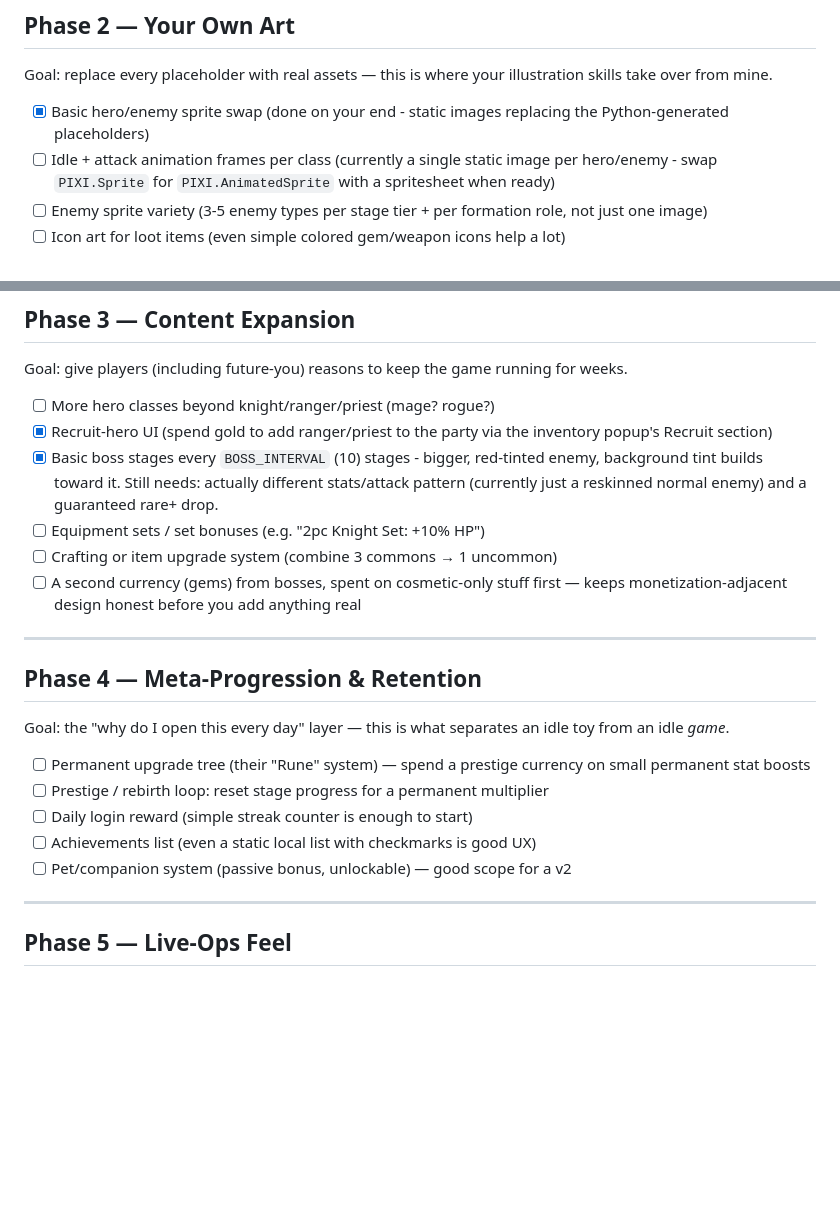
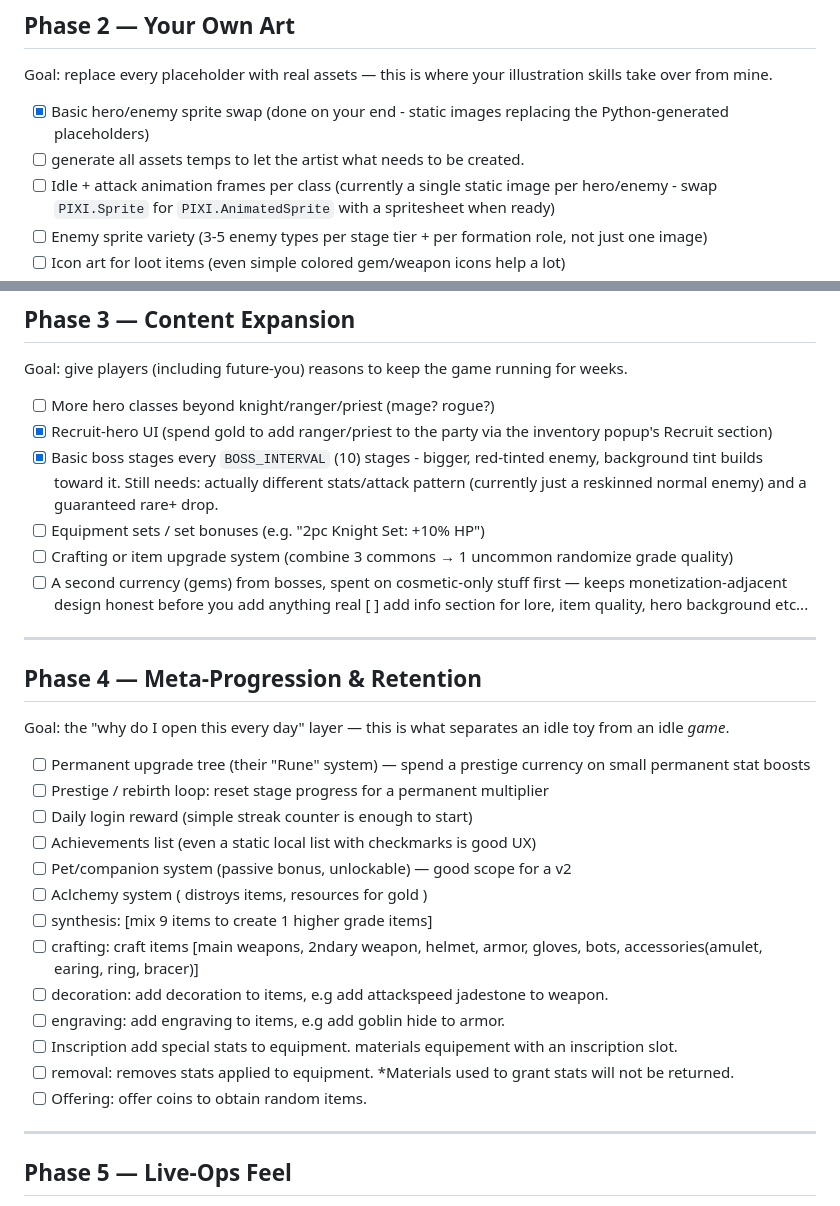
Before and after one commit to blueflaw/taskbar-hero, a Markdown page: ROADMAP.md, 2 parts joined by grey strips. GitHub-like rendering; blank space fills up the shorter version.

Commit message:
added some ideas to ROADMAP.md

```diff
--- a/ROADMAP.md
+++ b/ROADMAP.md
@@ -81,6 +81,7 @@ Goal: replace every placeholder with real assets — this is where your
 illustration skills take over from mine.
 
 - [x] Basic hero/enemy sprite swap (done on your end - static images replacing the Python-generated placeholders)
+- [ ] generate all assets temps to let the artist what needs to be created.
 - [ ] Idle + attack animation frames per class (currently a single static image per hero/enemy - swap `PIXI.Sprite` for `PIXI.AnimatedSprite` with a spritesheet when ready)
 - [ ] Enemy sprite variety (3-5 enemy types per stage tier + per formation role, not just one image)
 - [ ] Icon art for loot items (even simple colored gem/weapon icons help a lot)
@@ -98,9 +99,10 @@ Goal: give players (including future-you) reasons to keep the game running for w
   stats/attack pattern (currently just a reskinned normal enemy) and a
   guaranteed rare+ drop.
 - [ ] Equipment sets / set bonuses (e.g. "2pc Knight Set: +10% HP")
-- [ ] Crafting or item upgrade system (combine 3 commons → 1 uncommon)
+- [ ] Crafting or item upgrade system (combine 3 commons → 1 uncommon randomize grade quality)
 - [ ] A second currency (gems) from bosses, spent on cosmetic-only stuff first —
       keeps monetization-adjacent design honest before you add anything real
+  [ ] add info section for lore, item quality, hero background etc...
 
 ---
 
@@ -114,6 +116,15 @@ idle toy from an idle *game*.
 - [ ] Daily login reward (simple streak counter is enough to start)
 - [ ] Achievements list (even a static local list with checkmarks is good UX)
 - [ ] Pet/companion system (passive bonus, unlockable) — good scope for a v2
+- [ ] Aclchemy system ( distroys items, resources for gold )
+- [ ] synthesis:  [mix 9 items to create 1 higher grade items]
+- [ ] crafting: craft items [main weapons, 2ndary weapon, helmet, armor, gloves, bots, accessories(amulet, earing, ring, bracer)]
+- [ ] decoration: add decoration to items, e.g add attackspeed jadestone to weapon.
+- [ ] engraving: add engraving to items, e.g add goblin hide to armor.
+- [ ] Inscription add special stats to equipment. materials equipement with an inscription slot.
+- [ ] removal: removes stats applied to equipment.
+      *Materials used to grant stats will not be returned.
+- [ ] Offering: offer coins to obtain random items.
 
 ---
 
```
